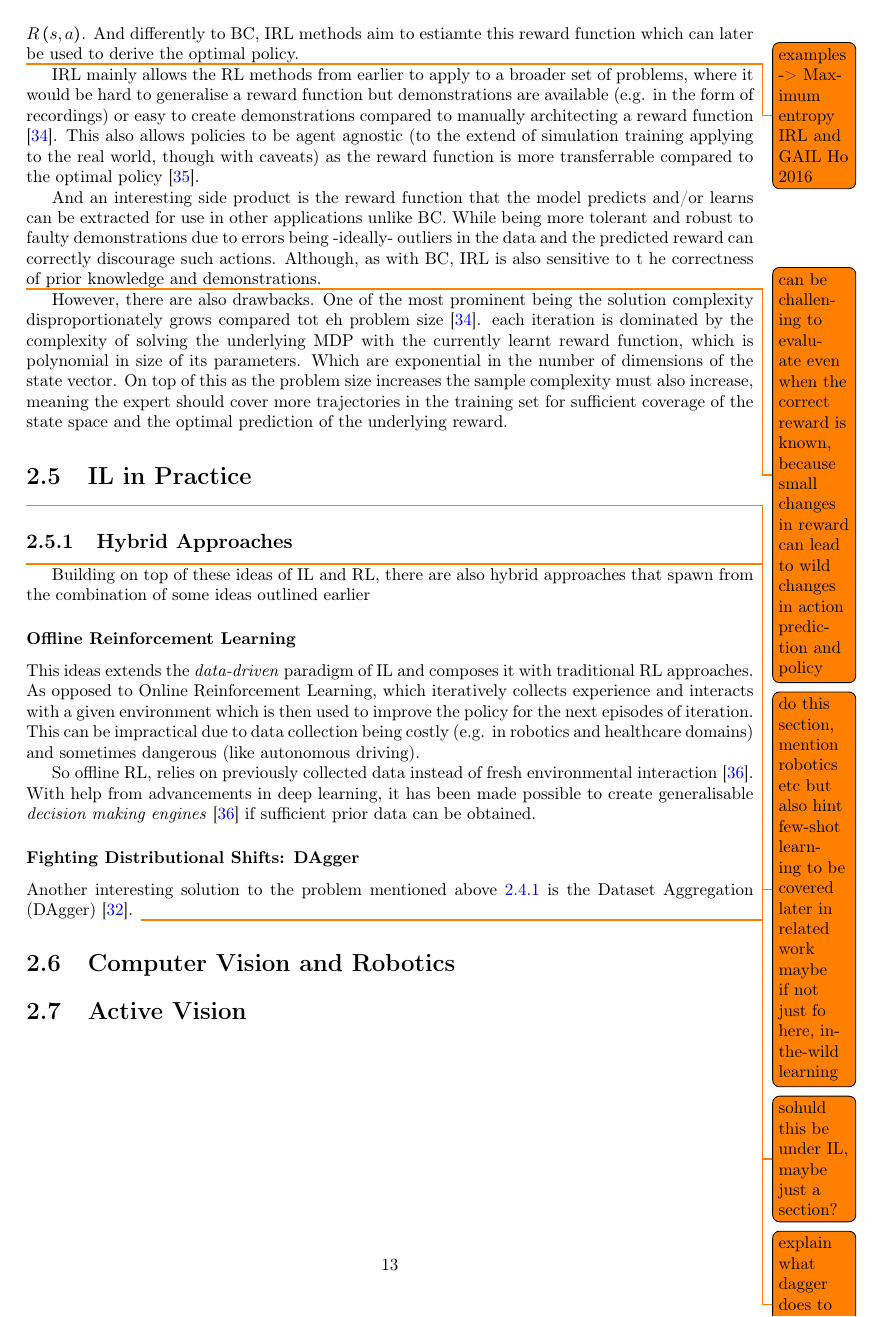
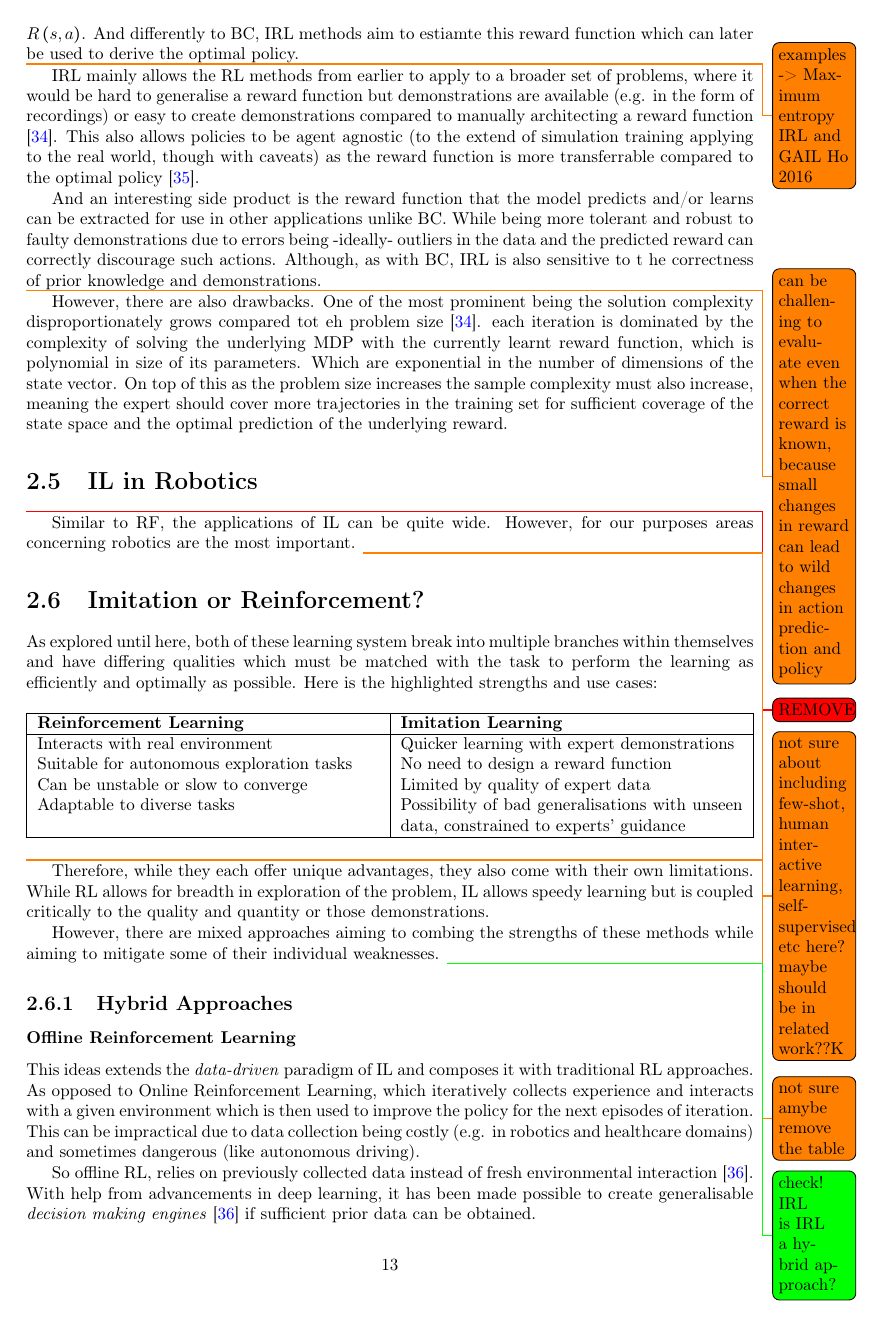
Before and after one commit to KUP9752/fyp-report, a LaTeX thesis (main.tex, which reads background/tech-back/il.tex): page 15 of 23 before the commit and page 15 of 24 after it. Compiled offline with pdfLaTeX.

Commit message:
content and plan wise IL is done, needs editorial

```diff
--- a/background/tech-back/il.tex
+++ b/background/tech-back/il.tex
@@ -38,14 +38,39 @@ And an interesting side product is the reward function that the model predicts a
 
 However, there are also drawbacks. One of the most prominent being the solution complexity disproportionately grows compared tot eh problem size \cite{ARORA2021103500}. each iteration is dominated by the complexity of solving the underlying MDP with the currently learnt reward function, which is polynomial in size of its parameters. Which are exponential in the number of dimensions of the state vector. On top of this as the problem size increases the sample complexity must also increase, meaning the expert should cover more trajectories in the training set for sufficient coverage of the state space and the optimal prediction of the underlying reward.
 
-\section{IL in Practice}
 
-\todo{do this section, mention robotics etc but also hint few-shot learning to be covered later in related work maybe if not just fo here, in-the-wild learning}
+\section{IL in Robotics}
+\todo[color=red]{REMOVE}
+Similar to RF, the applications of IL can be quite wide. However, for our purposes areas concerning robotics are the most important.
+\todo{not sure about including few-shot, human interactive learning, self-supervised etc here? maybe should be in related work??K}
 
 
+\section{Imitation or Reinforcement?}
+As explored until here, both of these learning system break into multiple branches within themselves and have differing qualities which must be matched with the task to perform the learning as efficiently and optimally as possible. Here is the highlighted strengths and use cases:
+
+% make "h!" if this causes issues
+\begin{table}[h!]
+  \centering
+    \begin{tabularx}{\textwidth}{|X|X|}
+    \hline
+    \textbf{Reinforcement Learning} & \textbf{Imitation Learning} \\
+    \hline
+    Interacts with real environment & Quicker learning with expert demonstrations \\
+    Suitable for autonomous exploration tasks & No need to design a reward function \\
+    Can be unstable or slow to converge & Limited by quality of expert data \\
+    Adaptable to diverse tasks & Possibility of bad generalisations with unseen data, constrained to experts' guidance \\
+    \hline
+    \end{tabularx}
+\end{table}
+\todo{not sure amybe remove the table}
+
+Therefore, while they each offer unique advantages, they also come with their own limitations. While RL allows for breadth in exploration of the problem, IL allows speedy learning but is coupled critically to the quality and quantity or those demonstrations.
+
+However, there are mixed approaches aiming to combing the strengths of these methods while aiming to mitigate some of their individual weaknesses.
+\todo[color=green]{check! IRL is IRL a hybrid approach?}
+
 \subsection{Hybrid Approaches}
-\todo{sohuld this be under IL, maybe just a section?}
-Building on top of these ideas of IL and RL, there are also hybrid approaches that spawn from the combination of some ideas outlined earlier
+
 
 \subsubsection{Offline Reinforcement Learning}
 This ideas extends the \emph{data-driven} paradigm of IL and composes it with traditional RL approaches. As opposed to Online Reinforcement Learning, which iteratively collects experience and interacts with a given environment which is then used to improve the policy for the next episodes of iteration. This can be impractical due to data collection being costly (e.g. in robotics and healthcare domains) and sometimes dangerous (like autonomous driving).
--- a/main.tex
+++ b/main.tex
@@ -4,6 +4,7 @@
 \usepackage[english]{babel}
 \usepackage[utf8x]{inputenc}
 \usepackage[T1]{fontenc}
+\usepackage{tabularx}
 
 %% Sets page size and margins
 \usepackage[a4paper,top=3cm,bottom=2cm,left=3cm,right=3cm,marginparwidth=1.75cm]{geometry}
```
Also changed, not shown: bibs/background.bib (+23 -0 lines), background/tech-back/il.tex (5 more changed lines).
